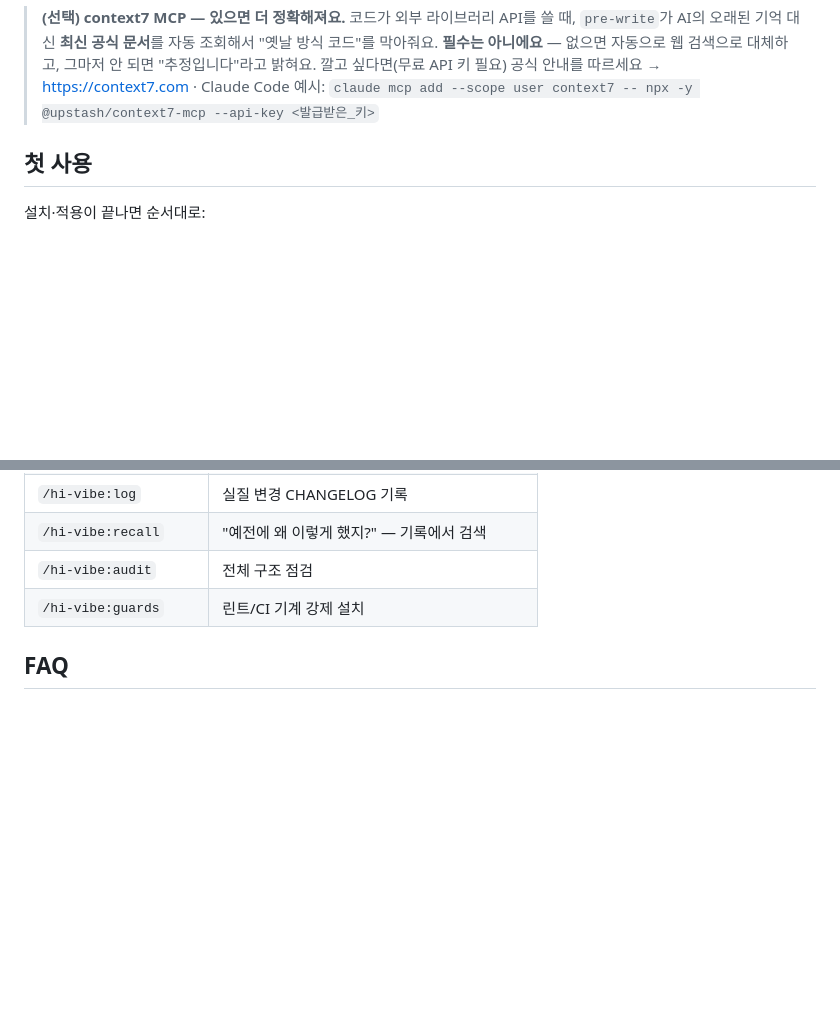
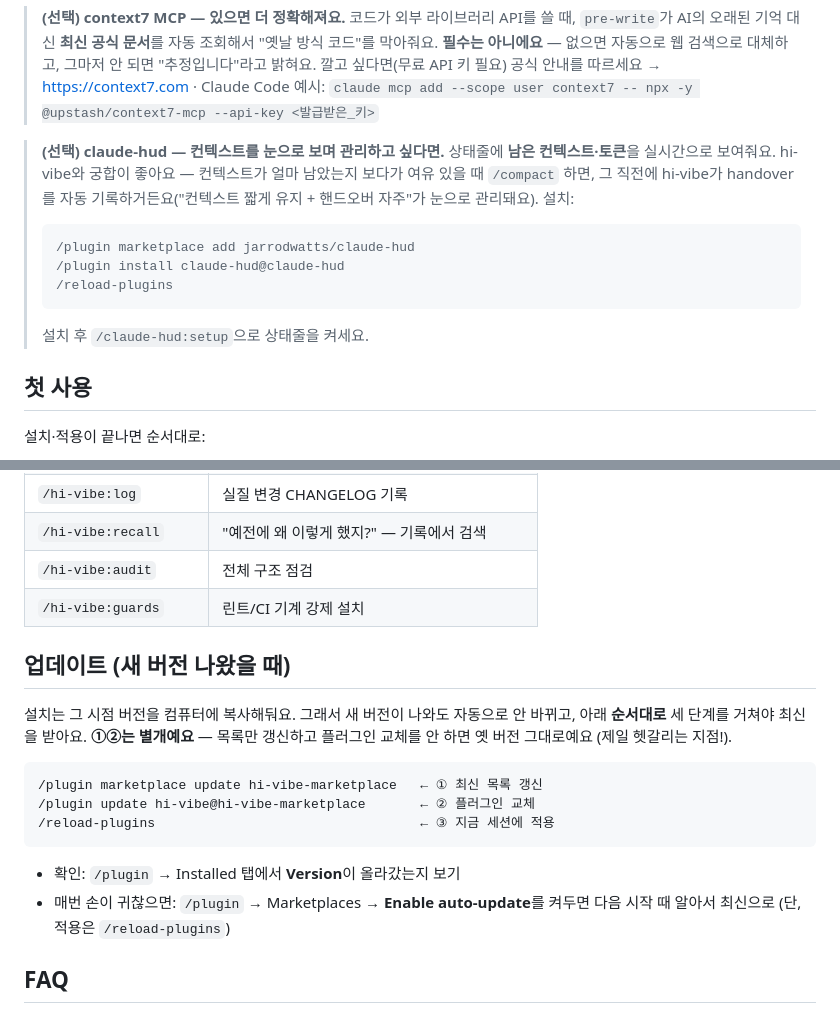
Before and after one commit to jx-hxxx/hi-vibe, a Markdown page: README.md, 2 parts joined by grey strips. Drawn GitHub-style; blank space fills up the shorter version.

Commit message:
docs(README): claude-hud 함께 쓰기 추천 + 업데이트 3단계 안내
README만 변경(스킬/훅 무변경)이라 plugin.json version bump 불필요 —
GitHub 페이지 README가 곧 최신이므로 설치자는 버전 갱신 없이 바로 봄.

Co-Authored-By: Claude Fable 5 <noreply@anthropic.com>

````diff
--- a/README.md
+++ b/README.md
@@ -42,6 +42,18 @@ Claude Code 안에서 아래 세 줄을 차례로 실행하세요.
 > "추정입니다"라고 밝혀요. 깔고 싶다면(무료 API 키 필요) 공식 안내를
 > 따르세요 → https://context7.com · Claude Code 예시:
 > `claude mcp add --scope user context7 -- npx -y @upstash/context7-mcp --api-key <발급받은_키>`
+
+> **(선택) claude-hud — 컨텍스트를 눈으로 보며 관리하고 싶다면.**
+> 상태줄에 **남은 컨텍스트·토큰**을 실시간으로 보여줘요. hi-vibe와 궁합이
+> 좋아요 — 컨텍스트가 얼마 남았는지 보다가 여유 있을 때 `/compact` 하면,
+> 그 직전에 hi-vibe가 handover를 자동 기록하거든요("컨텍스트 짧게 유지 +
+> 핸드오버 자주"가 눈으로 관리돼요). 설치:
+> ```
+> /plugin marketplace add jarrodwatts/claude-hud
+> /plugin install claude-hud@claude-hud
+> /reload-plugins
+> ```
+> 설치 후 `/claude-hud:setup`으로 상태줄을 켜세요.
 
 ## 첫 사용
 
@@ -130,6 +142,23 @@ Python + JS/TS(`.ts`/`.tsx`/`.jsx` 포함)를 스캔하고, 똑같은 중복만
 | `/hi-vibe:audit` | 전체 구조 점검 |
 | `/hi-vibe:guards` | 린트/CI 기계 강제 설치 |
 
+## 업데이트 (새 버전 나왔을 때)
+
+설치는 그 시점 버전을 컴퓨터에 복사해둬요. 그래서 새 버전이 나와도
+자동으로 안 바뀌고, 아래 **순서대로** 세 단계를 거쳐야 최신을 받아요.
+**①②는 별개예요** — 목록만 갱신하고 플러그인 교체를 안 하면 옛 버전
+그대로예요 (제일 헷갈리는 지점!).
+
+```
+/plugin marketplace update hi-vibe-marketplace   ← ① 최신 목록 갱신
+/plugin update hi-vibe@hi-vibe-marketplace       ← ② 플러그인 교체
+/reload-plugins                                  ← ③ 지금 세션에 적용
+```
+
+- 확인: `/plugin` → Installed 탭에서 **Version**이 올라갔는지 보기
+- 매번 손이 귀찮으면: `/plugin` → Marketplaces → **Enable auto-update**를
+  켜두면 다음 시작 때 알아서 최신으로 (단, 적용은 `/reload-plugins`)
+
 ## FAQ
 
 **Q. 훅 설정을 바꿨는데 반영이 안 돼요.**
````
Also changed, not shown: CHANGELOG.md (+3 -0 lines).
